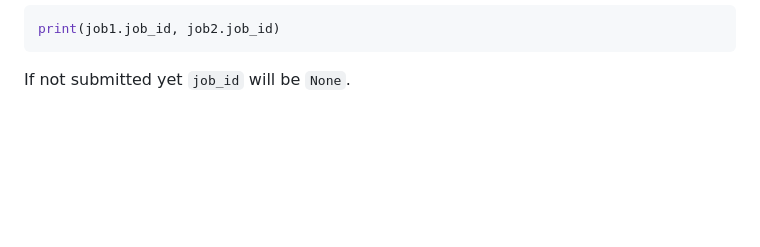
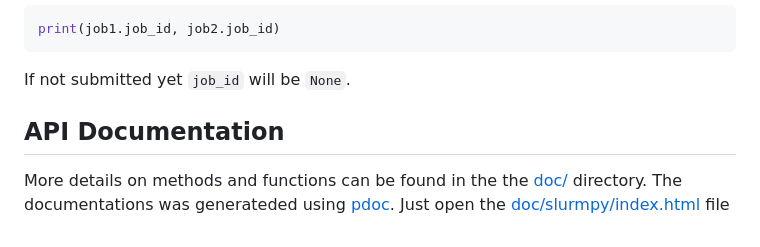
Before and after one commit to konmenel/slurmpy, a Markdown page: README.md, the part around the change. Rendered like a GitHub page; blank space fills up the shorter version.

````diff
--- a/README.md
+++ b/README.md
@@ -125,3 +125,8 @@ Once submitted the `job_id` is populated and can be accessed like so:
 print(job1.job_id, job2.job_id)
 ```
 If not submitted yet `job_id` will be `None`.
+
+## API Documentation
+More details on methods and functions can be found in the the [doc/](doc/) directory. The
+documentations was generateded using [pdoc](https://pdoc3.github.io/pdoc/). Just
+open the [doc/slurmpy/index.html](doc/slurmpy/index.html) file
````
